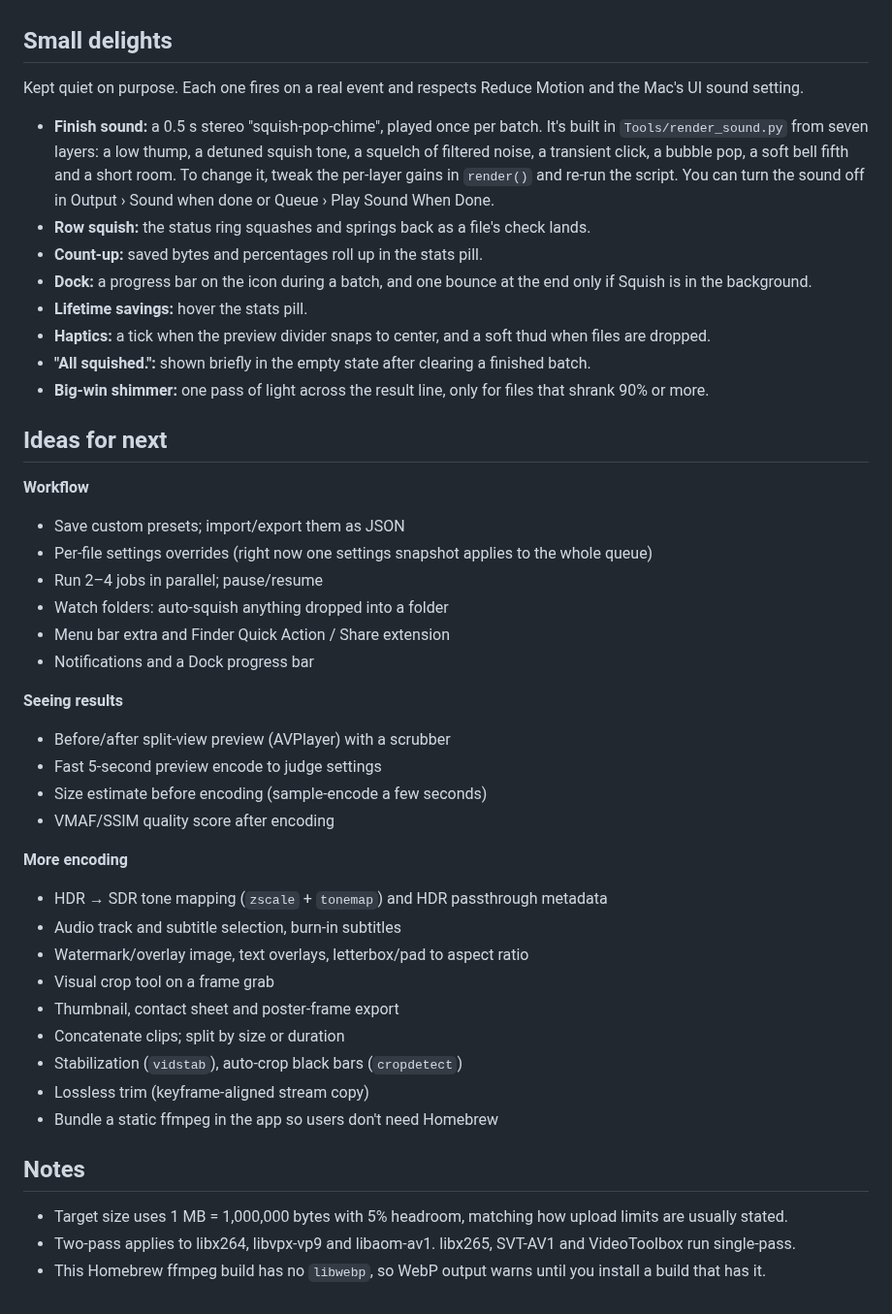
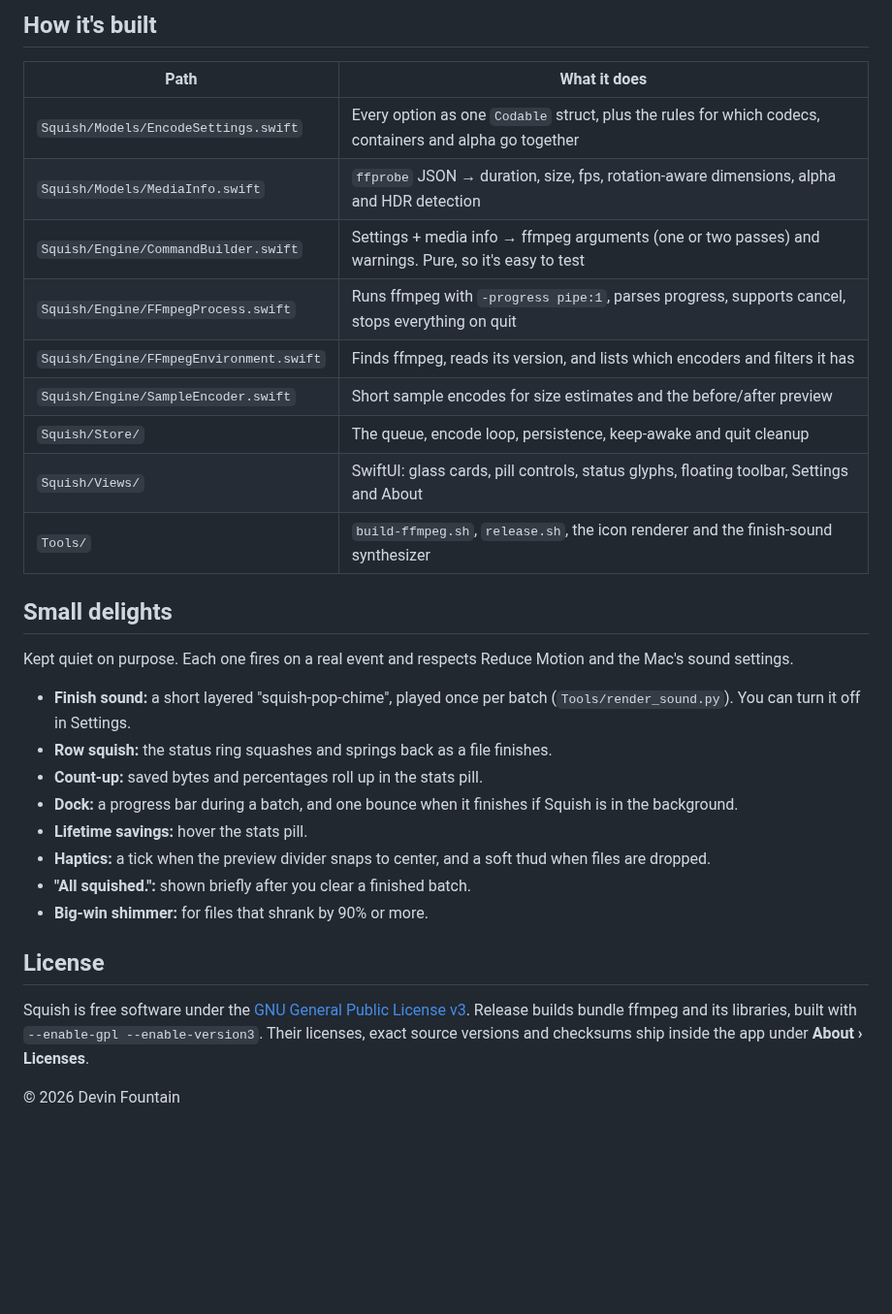
Before and after one commit to devinscottfountain/squish, a Markdown page: README.md, the part around one of its changes. Shown at 97% size. Rendered like a GitHub page; blank space fills up the shorter version.

```diff
--- a/README.md
+++ b/README.md
@@ -91,46 +116,32 @@ What this means for the defaults:
+## How it's built
+
+| Path | What it does |
+| --- | --- |
+| `Squish/Models/EncodeSettings.swift` | Every option as one `Codable` struct, plus the rules for which codecs, containers and alpha go together |
+| `Squish/Models/MediaInfo.swift` | `ffprobe` JSON → duration, size, fps, rotation-aware dimensions, alpha and HDR detection |
+| `Squish/Engine/CommandBuilder.swift` | Settings + media info → ffmpeg arguments (one or two passes) and warnings. Pure, so it's easy to test |
+| `Squish/Engine/FFmpegProcess.swift` | Runs ffmpeg with `-progress pipe:1`, parses progress, supports cancel, stops everything on quit |
+| `Squish/Engine/FFmpegEnvironment.swift` | Finds ffmpeg, reads its version, and lists which encoders and filters it has |
+| `Squish/Engine/SampleEncoder.swift` | Short sample encodes for size estimates and the before/after preview |
+| `Squish/Store/` | The queue, encode loop, persistence, keep-awake and quit cleanup |
+| `Squish/Views/` | SwiftUI: glass cards, pill controls, status glyphs, floating toolbar, Settings and About |
+| `Tools/` | `build-ffmpeg.sh`, `release.sh`, the icon renderer and the finish-sound synthesizer |
 
 ## Small delights
 
-Kept quiet on purpose. Each one fires on a real event and respects Reduce Motion and the Mac's UI sound setting.
+Kept quiet on purpose. Each one fires on a real event and respects Reduce Motion and the Mac's sound settings.
 
-- **Finish sound:** a 0.5 s stereo "squish-pop-chime", played once per batch. It's built in `Tools/render_sound.py` from seven layers: a low thump, a detuned squish tone, a squelch of filtered noise, a transient click, a bubble pop, a soft bell fifth and a short room. To change it, tweak the per-layer gains in `render()` and re-run the script. You can turn the sound off in Output › Sound when done or Queue › Play Sound When Done.
-- **Row squish:** the status ring squashes and springs back as a file's check lands.
+- **Finish sound:** a short layered "squish-pop-chime", played once per batch (`Tools/render_sound.py`). You can turn it off in Settings.
+- **Row squish:** the status ring squashes and springs back as a file finishes.
 - **Count-up:** saved bytes and percentages roll up in the stats pill.
-- **Dock:** a progress bar on the icon during a batch, and one bounce at the end only if Squish is in the background.
+- **Dock:** a progress bar during a batch, and one bounce when it finishes if Squish is in the background.
 - **Lifetime savings:** hover the stats pill.
 - **Haptics:** a tick when the preview divider snaps to center, and a soft thud when files are dropped.
-- **"All squished.":** shown briefly in the empty state after clearing a finished batch.
-- **Big-win shimmer:** one pass of light across the result line, only for files that shrank 90% or more.
+- **"All squished.":** shown briefly after you clear a finished batch.
+- **Big-win shimmer:** for files that shrank by 90% or more.
 
-## Ideas for next
+## License
 
-**Workflow**
-- Save custom presets; import/export them as JSON
-- Per-file settings overrides (right now one settings snapshot applies to the whole queue)
-- Run 2–4 jobs in parallel; pause/resume
-- Watch folders: auto-squish anything dropped into a folder
-- Menu bar extra and Finder Quick Action / Share extension
-- Notifications and a Dock progress bar
+Squish is free software under the [GNU General Public License v3](LICENSE). Release builds bundle ffmpeg and its libraries, built with `--enable-gpl --enable-version3`. Their licenses, exact source versions and checksums ship inside the app under **About › Licenses**.
 
-**Seeing results**
-- Before/after split-view preview (AVPlayer) with a scrubber
-- Fast 5-second preview encode to judge settings
-- Size estimate before encoding (sample-encode a few seconds)
-- VMAF/SSIM quality score after encoding
-
-**More encoding**
-- HDR → SDR tone mapping (`zscale` + `tonemap`) and HDR passthrough metadata
-- Audio track and subtitle selection, burn-in subtitles
-- Watermark/overlay image, text overlays, letterbox/pad to aspect ratio
-- Visual crop tool on a frame grab
-- Thumbnail, contact sheet and poster-frame export
-- Concatenate clips; split by size or duration
-- Stabilization (`vidstab`), auto-crop black bars (`cropdetect`)
-- Lossless trim (keyframe-aligned stream copy)
-- Bundle a static ffmpeg in the app so users don't need Homebrew
-
-## Notes
-
-- Target size uses 1 MB = 1,000,000 bytes with 5% headroom, matching how upload limits are usually stated.
-- Two-pass applies to libx264, libvpx-vp9 and libaom-av1. libx265, SVT-AV1 and VideoToolbox run single-pass.
-- This Homebrew ffmpeg build has no `libwebp`, so WebP output warns until you install a build that has it.
+© 2026 Devin Fountain
```
Also changed, not shown: other parts of README.md (+88 -63 lines), docs/screenshot.png (added), 5 other files.
